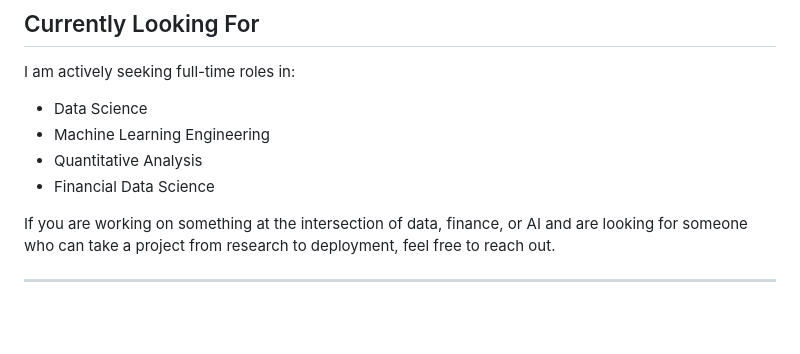
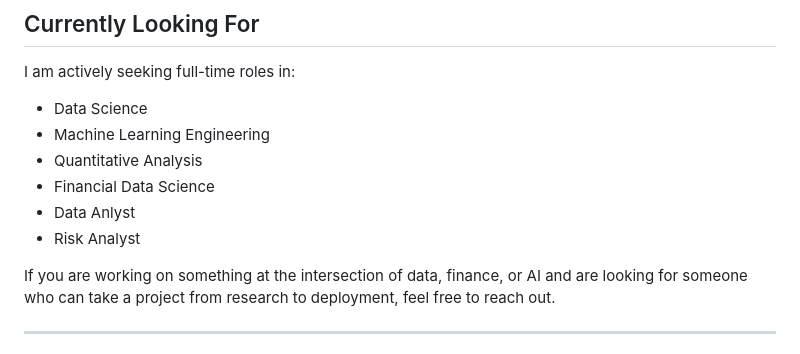
Before and after one commit to sara-iqbal/sara-profile, a Markdown page: README (2).md, the part around one of its changes. Drawn GitHub-style; blank space fills up the shorter version.

```diff
--- a/README (2).md
+++ b/README (2).md
@@ -95,6 +95,8 @@ I am actively seeking full-time roles in:
 - Machine Learning Engineering
 - Quantitative Analysis
 - Financial Data Science
+- Data Anlyst
+- Risk Analyst
 
 If you are working on something at the intersection of data, finance, or AI and are looking for someone who can take a project from research to deployment, feel free to reach out.
 
```
Also changed, not shown: other parts of README (2).md (+9 -9 lines).
